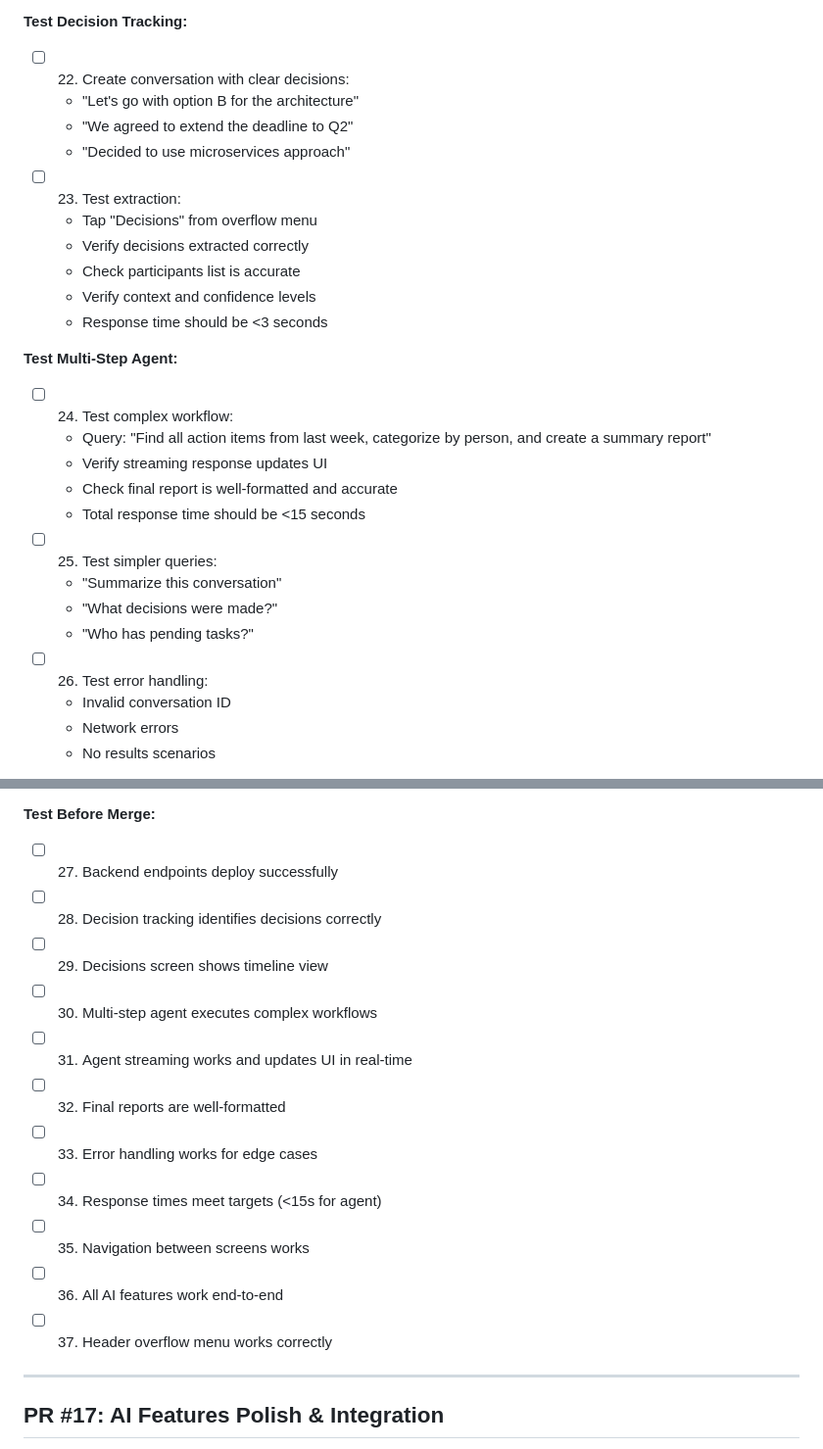
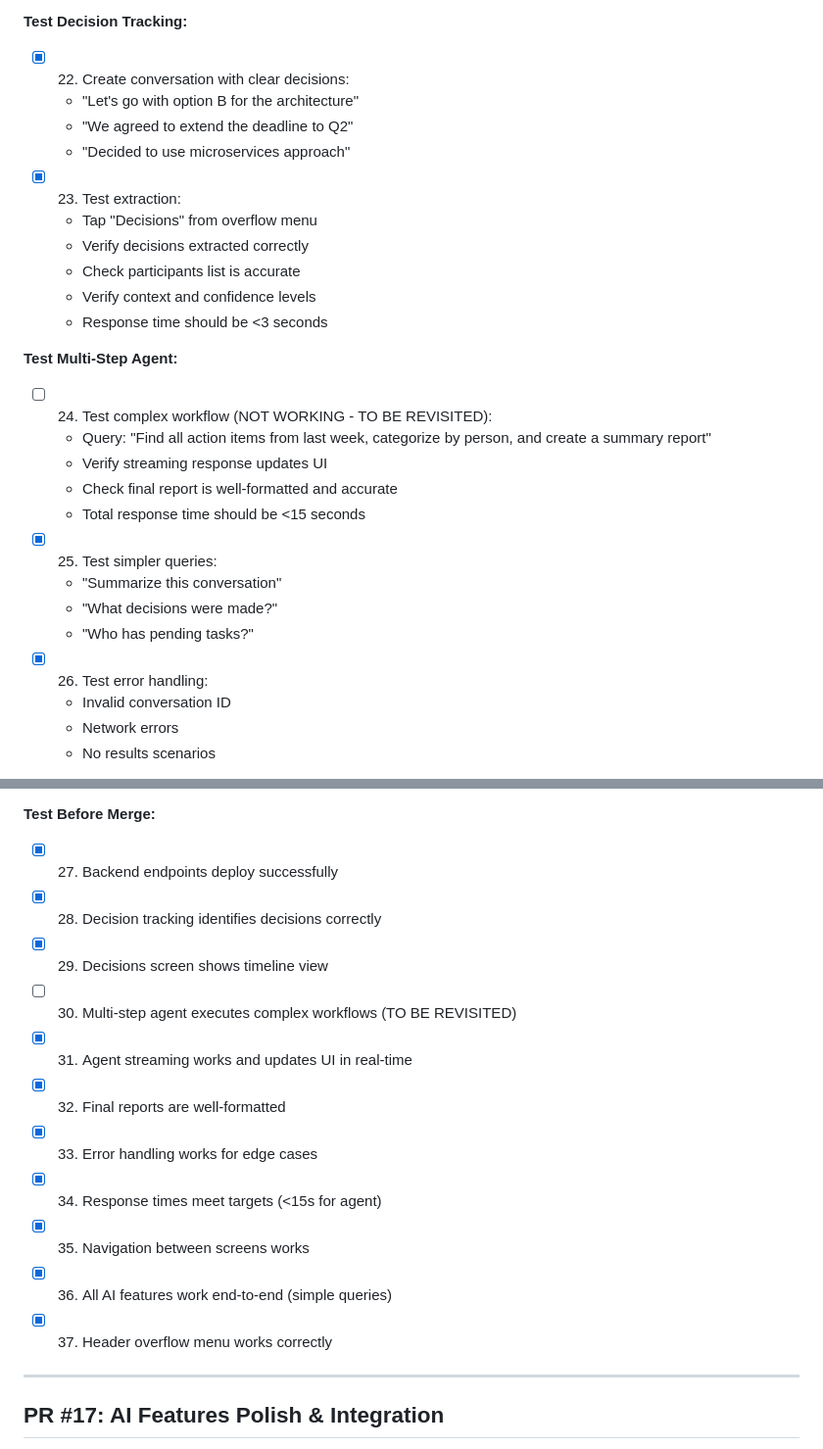
Before and after one commit to VictorGoic0/Goico-SOS, a Markdown page: tasks-2.md, 2 parts joined by grey strips. Shown at 98% size. Drawn GitHub-style.

Commit message:
Update tasks

```diff
--- a/tasks-2.md
+++ b/tasks-2.md
@@ -1772,11 +1772,11 @@ export const extractDecisions = async (conversationId, messageCount = 100) => {
 
 **Test Decision Tracking:**
 
-- [ ] 22. Create conversation with clear decisions:
+- [x] 22. Create conversation with clear decisions:
   - "Let's go with option B for the architecture"
   - "We agreed to extend the deadline to Q2"
   - "Decided to use microservices approach"
-- [ ] 23. Test extraction:
+- [x] 23. Test extraction:
   - Tap "Decisions" from overflow menu
   - Verify decisions extracted correctly
   - Check participants list is accurate
@@ -1785,20 +1785,20 @@ export const extractDecisions = async (conversationId, messageCount = 100) => {
 
 **Test Multi-Step Agent:**
 
-- [ ] 24. Test complex workflow:
+- [ ] 24. Test complex workflow (NOT WORKING - TO BE REVISITED):
 
   - Query: "Find all action items from last week, categorize by person, and create a summary report"
   - Verify streaming response updates UI
   - Check final report is well-formatted and accurate
   - Total response time should be <15 seconds
 
-- [ ] 25. Test simpler queries:
+- [x] 25. Test simpler queries:
 
   - "Summarize this conversation"
   - "What decisions were made?"
   - "Who has pending tasks?"
 
-- [ ] 26. Test error handling:
+- [x] 26. Test error handling:
   - Invalid conversation ID
   - Network errors
   - No results scenarios
@@ -1819,17 +1819,17 @@ export const extractDecisions = async (conversationId, messageCount = 100) => {
 
 **Test Before Merge:**
 
-- [ ] 27. Backend endpoints deploy successfully
-- [ ] 28. Decision tracking identifies decisions correctly
-- [ ] 29. Decisions screen shows timeline view
-- [ ] 30. Multi-step agent executes complex workflows
-- [ ] 31. Agent streaming works and updates UI in real-time
-- [ ] 32. Final reports are well-formatted
-- [ ] 33. Error handling works for edge cases
-- [ ] 34. Response times meet targets (<15s for agent)
-- [ ] 35. Navigation between screens works
-- [ ] 36. All AI features work end-to-end
-- [ ] 37. Header overflow menu works correctly
+- [x] 27. Backend endpoints deploy successfully
+- [x] 28. Decision tracking identifies decisions correctly
+- [x] 29. Decisions screen shows timeline view
+- [ ] 30. Multi-step agent executes complex workflows (TO BE REVISITED)
+- [x] 31. Agent streaming works and updates UI in real-time
+- [x] 32. Final reports are well-formatted
+- [x] 33. Error handling works for edge cases
+- [x] 34. Response times meet targets (<15s for agent)
+- [x] 35. Navigation between screens works
+- [x] 36. All AI features work end-to-end (simple queries)
+- [x] 37. Header overflow menu works correctly
 
 ---
 
```
Also changed, not shown: other parts of tasks-2.md (+1 -1 lines).
